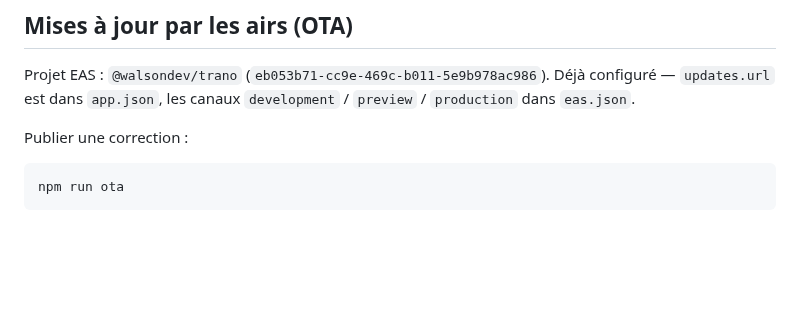
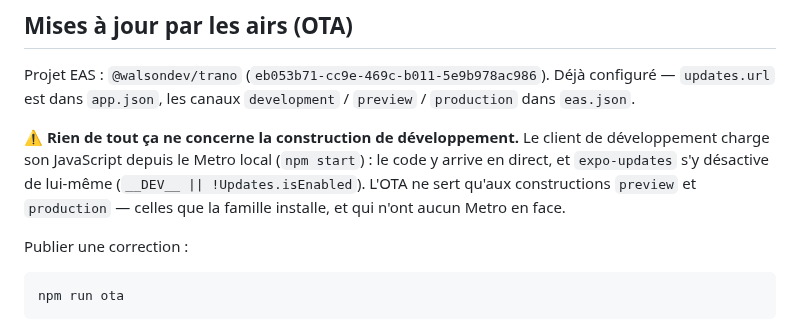
Before and after one commit to Walson-A/Trano, a Markdown page: apps/mobile/README.md, the part around the change. Rendered like a GitHub page; blank space fills up the shorter version.

Commit message:
docs(mobile): l'OTA ne concerne pas la construction de développement
Le client de développement charge son JavaScript depuis le Metro local, et
expo-updates s'y désactive de lui-même. Publier une mise à jour par les airs
pour voir son code arriver sur un build de dev n'a aucun sens — il suffit de
`npm start`. L'OTA ne commence à servir que pour preview et production, les
constructions que la famille installe et qui n'ont pas de Metro en face.

Co-Authored-By: Claude Opus 5 <noreply@anthropic.com>

````diff
--- a/apps/mobile/README.md
+++ b/apps/mobile/README.md
@@ -149,6 +149,13 @@ Projet EAS : `@walsondev/trano`
 dans `app.json`, les canaux `development` / `preview` / `production` dans
 `eas.json`.
 
+⚠️ **Rien de tout ça ne concerne la construction de développement.** Le client
+de développement charge son JavaScript depuis le Metro local (`npm start`) : le
+code y arrive en direct, et `expo-updates` s'y désactive de lui-même
+(`__DEV__ || !Updates.isEnabled`). L'OTA ne sert qu'aux constructions `preview`
+et `production` — celles que la famille installe, et qui n'ont aucun Metro en
+face.
+
 Publier une correction :
 
 ```bash
````
